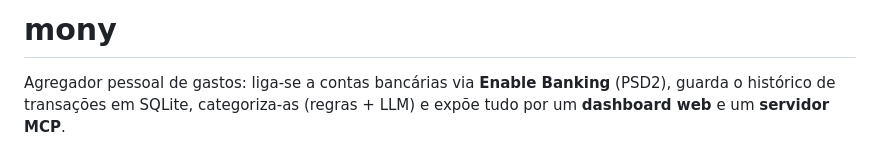
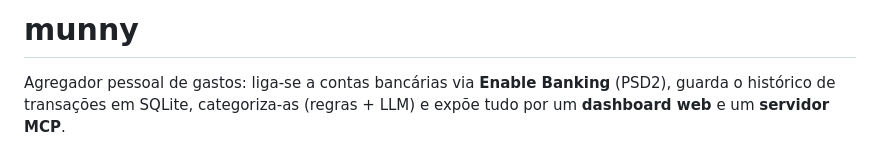
Before and after one commit to raphabruno7/munny-oss, a Markdown page: README.md, the part around the change. GitHub-like rendering.

Commit message:
docs: nome do projeto (munny)

```diff
--- a/README.md
+++ b/README.md
@@ -1,4 +1,4 @@
-# mony
+# munny
 
 Agregador pessoal de gastos: liga-se a contas bancárias via **Enable Banking**
 (PSD2), guarda o histórico de transações em SQLite, categoriza-as (regras +
```
